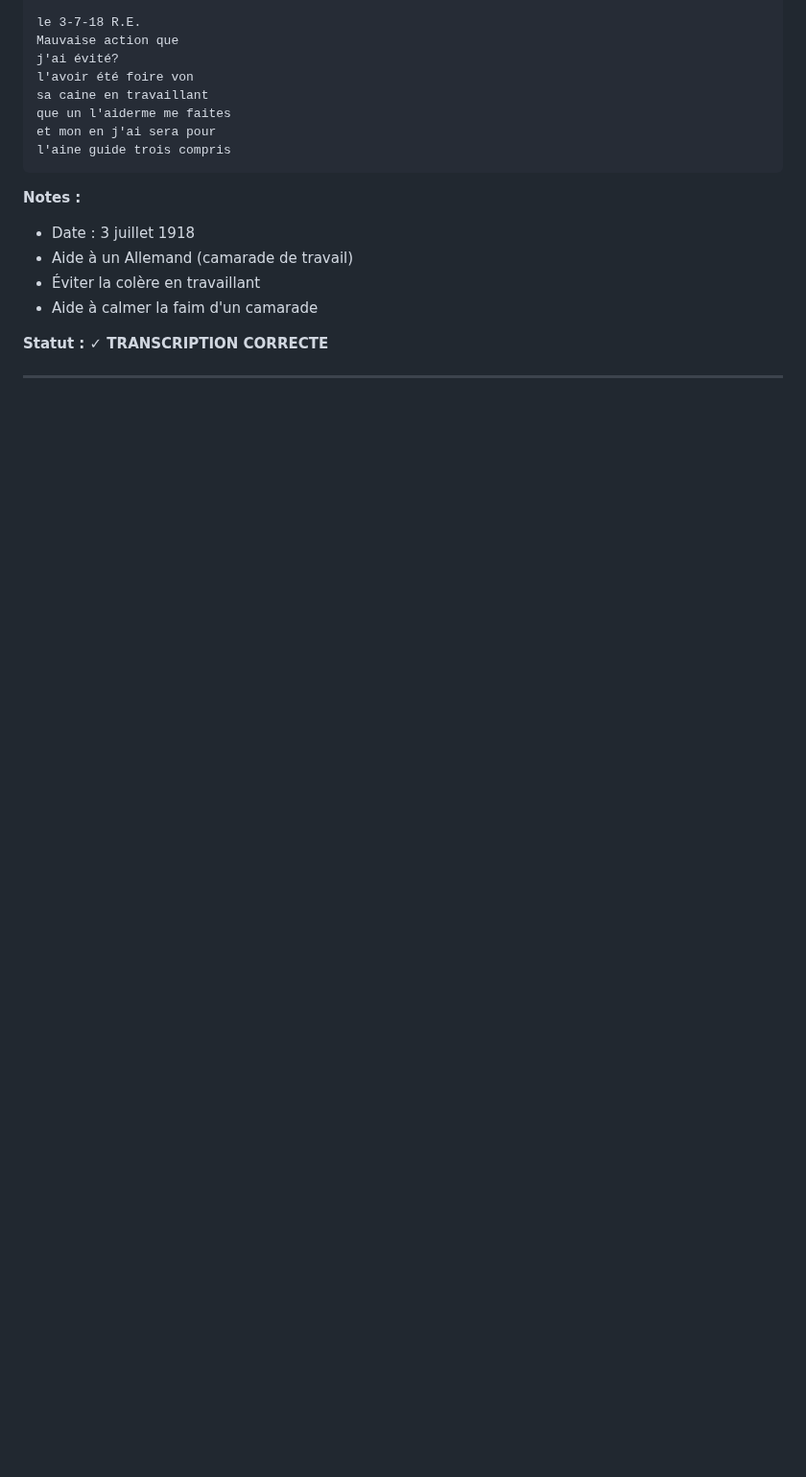
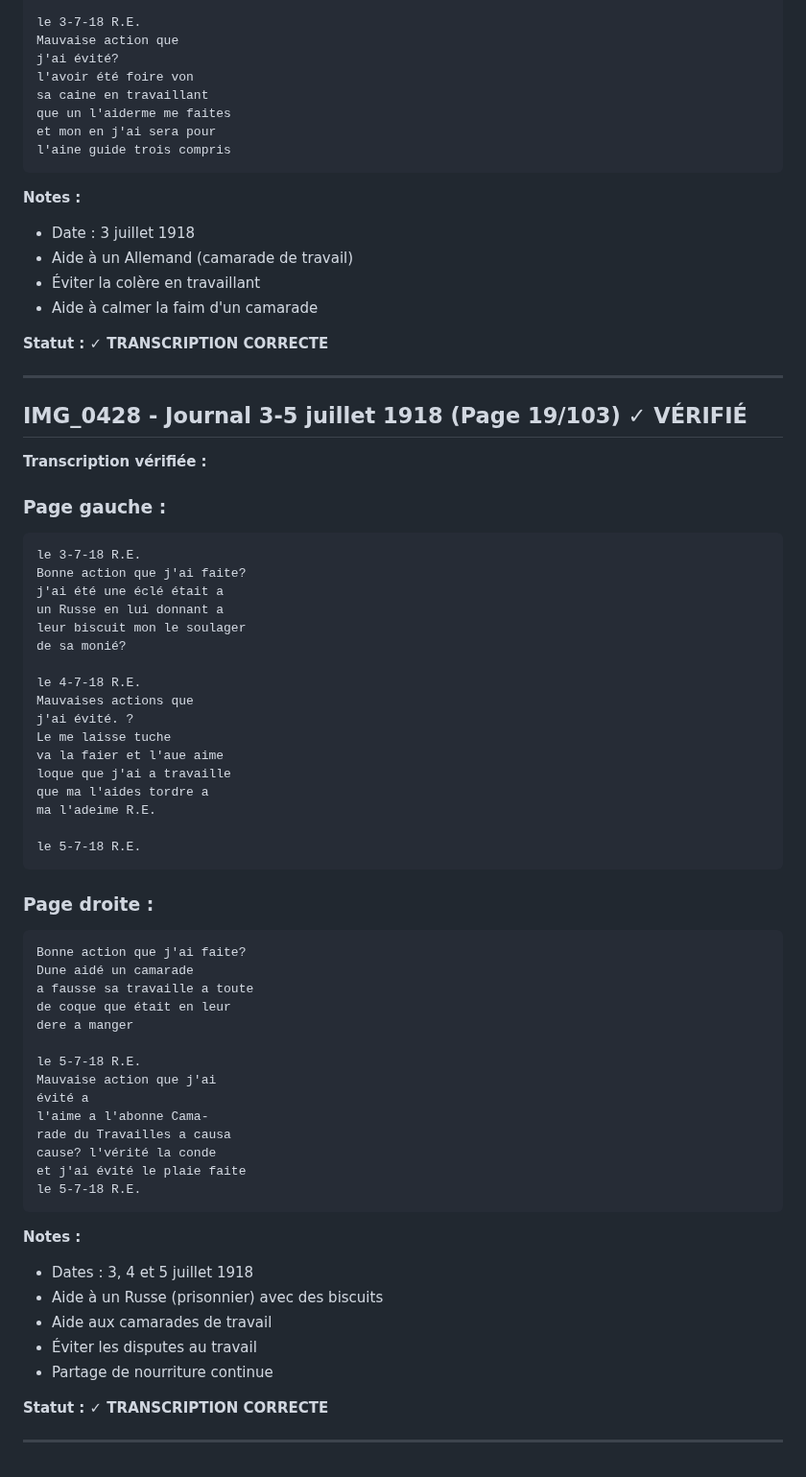
Before and after one commit to frederic-ramet/journal_de_guerre, a Markdown page: VERIFICATION_TRANSCRIPTIONS.md, the part around the change. Shown at 96% size. GitHub-like rendering; blank space fills up the shorter version.

Commit message:
Verify IMG_0428 (19/103): Journal 3-5 juillet 1918
- Aide à Russe avec biscuits
- Dates: 3, 4, 5 juillet 1918
- Éviter disputes au travail

````diff
--- a/VERIFICATION_TRANSCRIPTIONS.md
+++ b/VERIFICATION_TRANSCRIPTIONS.md
@@ -838,3 +838,57 @@ l'aine guide trois compris
 **Statut : ✓ TRANSCRIPTION CORRECTE**
 
 ---
+
+## IMG_0428 - Journal 3-5 juillet 1918 (Page 19/103) ✓ VÉRIFIÉ
+
+**Transcription vérifiée :**
+
+### Page gauche :
+```
+le 3-7-18 R.E.
+Bonne action que j'ai faite?
+j'ai été une éclé était a
+un Russe en lui donnant a
+leur biscuit mon le soulager
+de sa monié?
+
+le 4-7-18 R.E.
+Mauvaises actions que
+j'ai évité. ?
+Le me laisse tuche
+va la faier et l'aue aime
+loque que j'ai a travaille
+que ma l'aides tordre a
+ma l'adeime R.E.
+
+le 5-7-18 R.E.
+```
+
+### Page droite :
+```
+Bonne action que j'ai faite?
+Dune aidé un camarade
+a fausse sa travaille a toute
+de coque que était en leur
+dere a manger
+
+le 5-7-18 R.E.
+Mauvaise action que j'ai
+évité a
+l'aime a l'abonne Cama-
+rade du Travailles a causa
+cause? l'vérité la conde
+et j'ai évité le plaie faite
+le 5-7-18 R.E.
+```
+
+**Notes :**
+- Dates : 3, 4 et 5 juillet 1918
+- Aide à un Russe (prisonnier) avec des biscuits
+- Aide aux camarades de travail
+- Éviter les disputes au travail
+- Partage de nourriture continue
+
+**Statut : ✓ TRANSCRIPTION CORRECTE**
+
+---
````
